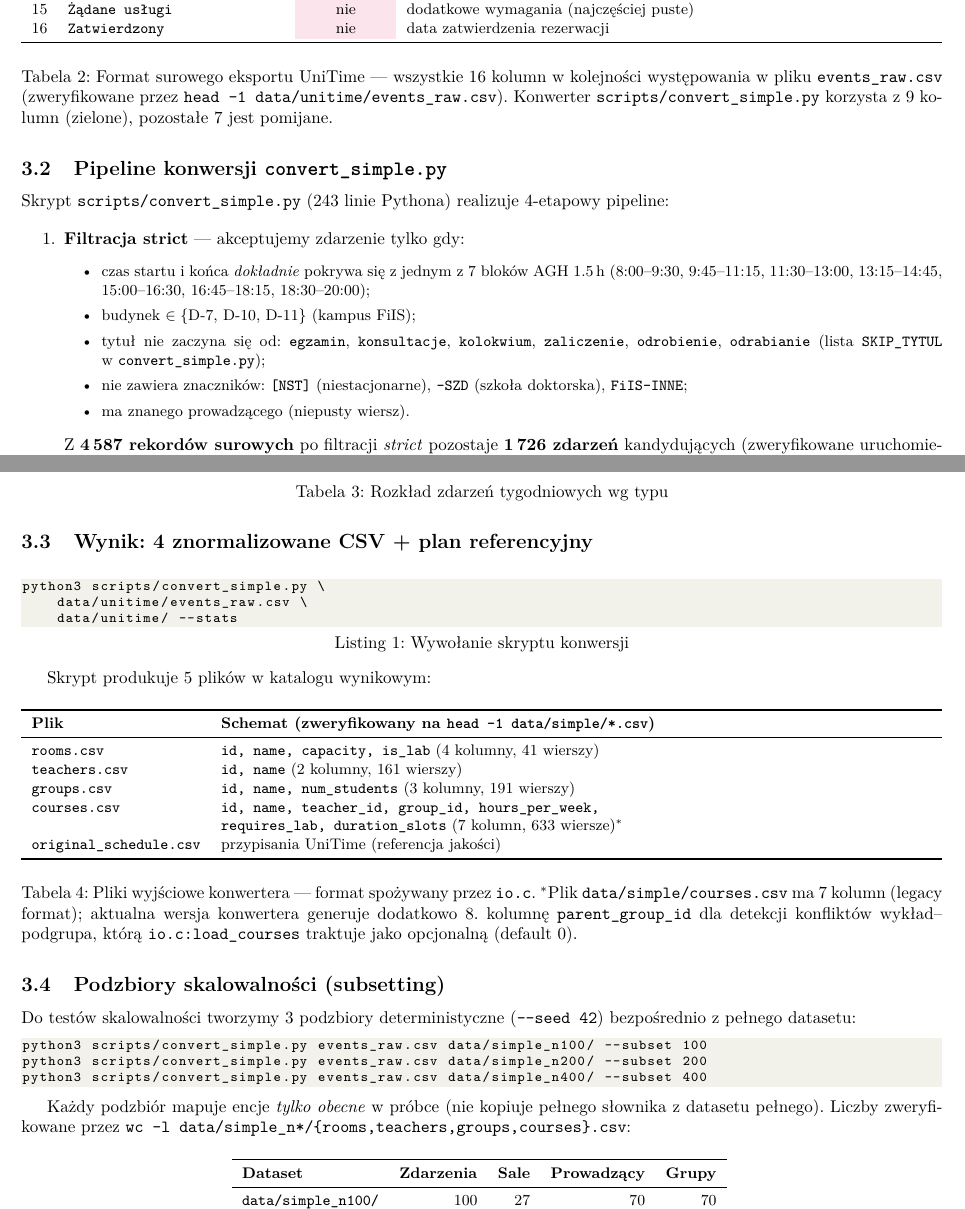
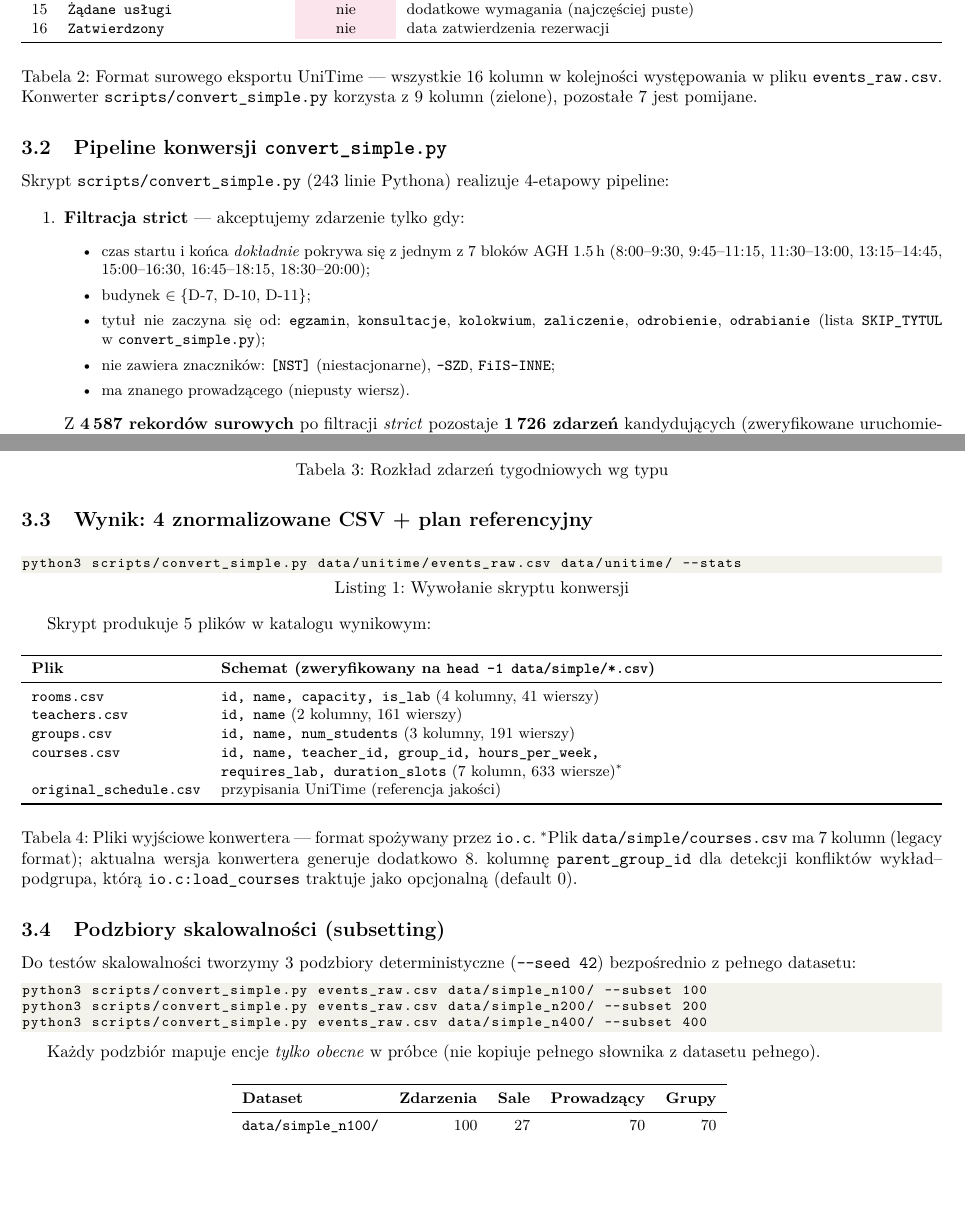
Before and after one commit to LeoTheOriginal/parallel-ga-timetabling-report, a LaTeX document (main.tex): two parts of pages 4 and 5 of 19, joined at a grey line, cut so that both start at the same text, the shorter picture padded with empty space. Compiled offline with pdfLaTeX.

Commit message:
Updates from Overleaf

```diff
--- a/main.tex
+++ b/main.tex
@@ -264,7 +264,7 @@ Dane wejściowe pochodzą z~produkcyjnej instancji systemu UniTime używanej prz
 16 & \texttt{Zatwierdzony}                & \cellcolor{obsRedBg}nie    & data zatwierdzenia rezerwacji \\
 \bottomrule
 \end{tabularx}
-\caption{Format surowego eksportu UniTime --- wszystkie 16~kolumn w~kolejności występowania w~pliku \texttt{events\_raw.csv} (zweryfikowane przez \texttt{head -1 data/unitime/events\_raw.csv}). Konwerter \texttt{scripts/convert\_simple.py} korzysta z~9~kolumn (zielone), pozostałe 7~jest pomijane.}
+\caption{Format surowego eksportu UniTime --- wszystkie 16~kolumn w~kolejności występowania w~pliku \texttt{events\_raw.csv}. Konwerter \texttt{scripts/convert\_simple.py} korzysta z~9~kolumn (zielone), pozostałe 7~jest pomijane.}
 \end{table}
 
 \subsection{Pipeline konwersji \texttt{convert\_simple.py}}
@@ -275,9 +275,9 @@ Skrypt \texttt{scripts/convert\_simple.py} (243~linie Pythona) realizuje 4-etapo
 \item \textbf{Filtracja strict} --- akceptujemy zdarzenie tylko gdy:
 \begin{itemize}\small
     \item czas startu i końca \emph{dokładnie} pokrywa się z~jednym z~7~bloków AGH 1.5\,h (8:00--9:30, 9:45--11:15, 11:30--13:00, 13:15--14:45, 15:00--16:30, 16:45--18:15, 18:30--20:00);
-    \item budynek $\in \{$D-7, D-10, D-11$\}$ (kampus FiIS);
+    \item budynek $\in \{$D-7, D-10, D-11$\}$;
     \item tytuł nie zaczyna się od: \texttt{egzamin}, \texttt{konsultacje}, \texttt{kolokwium}, \texttt{zaliczenie}, \texttt{odrobienie}, \texttt{odrabianie} (lista \texttt{SKIP\_TYTUL} w~\path{convert_simple.py});
-    \item nie zawiera znaczników: \texttt{[NST]} (niestacjonarne), \texttt{-SZD} (szkoła doktorska), \texttt{FiIS-INNE};
+    \item nie zawiera znaczników: \texttt{[NST]} (niestacjonarne), \texttt{-SZD}, \texttt{FiIS-INNE};
     \item ma znanego prowadzącego (niepusty wiersz).
 \end{itemize}
 Z~\textbf{4\,587 rekordów surowych} po filtracji \emph{strict} pozostaje \textbf{1\,726 zdarzeń} kandydujących (zweryfikowane uruchomieniem konwertera na bieżącym pliku \path{events_raw.csv}).
@@ -324,9 +323,7 @@ Konwersatorium          & 5 \\
 \subsection{Wynik: 4 znormalizowane CSV + plan referencyjny}
 
 \begin{lstlisting}[style=bashstyle, caption={Wywołanie skryptu konwersji}]
-python3 scripts/convert_simple.py \
-    data/unitime/events_raw.csv \
-    data/unitime/ --stats
+python3 scripts/convert_simple.py data/unitime/events_raw.csv data/unitime/ --stats
 \end{lstlisting}
 
 Skrypt produkuje 5~plików w~katalogu wynikowym:
@@ -358,7 +355,7 @@ python3 scripts/convert_simple.py events_raw.csv data/simple_n200/ --subset 200
 python3 scripts/convert_simple.py events_raw.csv data/simple_n400/ --subset 400
 \end{lstlisting}
 
-Każdy podzbiór mapuje encje \emph{tylko obecne} w~próbce (nie kopiuje pełnego słownika z~datasetu pełnego). Liczby zweryfikowane przez \texttt{wc -l data/simple\_n*/\{rooms,teachers,groups,courses\}.csv}:
+Każdy podzbiór mapuje encje \emph{tylko obecne} w~próbce (nie kopiuje pełnego słownika z~datasetu pełnego).
 
 \begin{table}[H]
 \centering\small
```
Also changed, not shown: main.tex (1 more changed lines).
